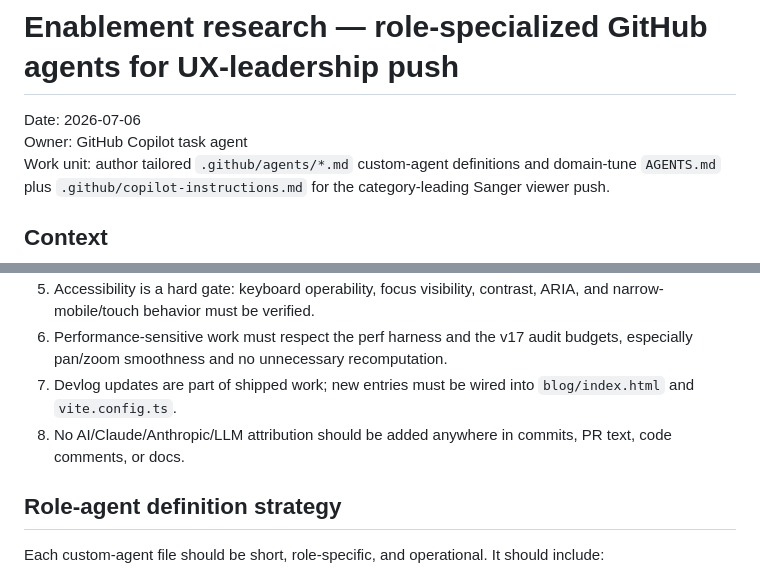
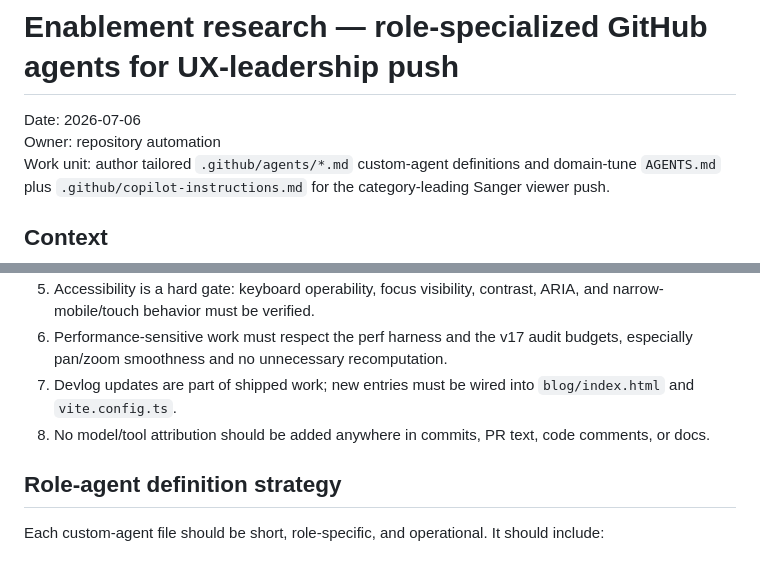
Before and after one commit to animeshkundu/sanger-viewer, a Markdown page: docs/research/2026-07-06-enablement-author-tailored-github-agents-md-role-specialized.md, 2 parts joined by grey strips. GitHub-like rendering.

Commit message:
Update enablement artifact wording
Co-authored-by: animeshkundu <7248674+animeshkundu@users.noreply.github.com>

```diff
--- a/docs/research/2026-07-06-enablement-author-tailored-github-agents-md-role-specialized.md
+++ b/docs/research/2026-07-06-enablement-author-tailored-github-agents-md-role-specialized.md
@@ -1,7 +1,7 @@
 # Enablement research — role-specialized GitHub agents for UX-leadership push
 
 Date: 2026-07-06
-Owner: GitHub Copilot task agent
+Owner: repository automation
 Work unit: author tailored `.github/agents/*.md` custom-agent definitions and domain-tune `AGENTS.md` plus `.github/copilot-instructions.md` for the category-leading Sanger viewer push.
 
 ## Context
@@ -75,7 +75,7 @@ The implementation should tune repo-wide agent guidance around these durable beh
 5. Accessibility is a hard gate: keyboard operability, focus visibility, contrast, ARIA, and narrow-mobile/touch behavior must be verified.
 6. Performance-sensitive work must respect the perf harness and the v17 audit budgets, especially pan/zoom smoothness and no unnecessary recomputation.
 7. Devlog updates are part of shipped work; new entries must be wired into `blog/index.html` and `vite.config.ts`.
-8. No AI/Claude/Anthropic/LLM attribution should be added anywhere in commits, PR text, code comments, or docs.
+8. No model/tool attribution should be added anywhere in commits, PR text, code comments, or docs.
 
 ## Role-agent definition strategy
 
```
Also changed, not shown: docs/plans/2026-07-06-enablement-author-tailored-github-agents-md-role-specialized.md (+2 -2 lines).
